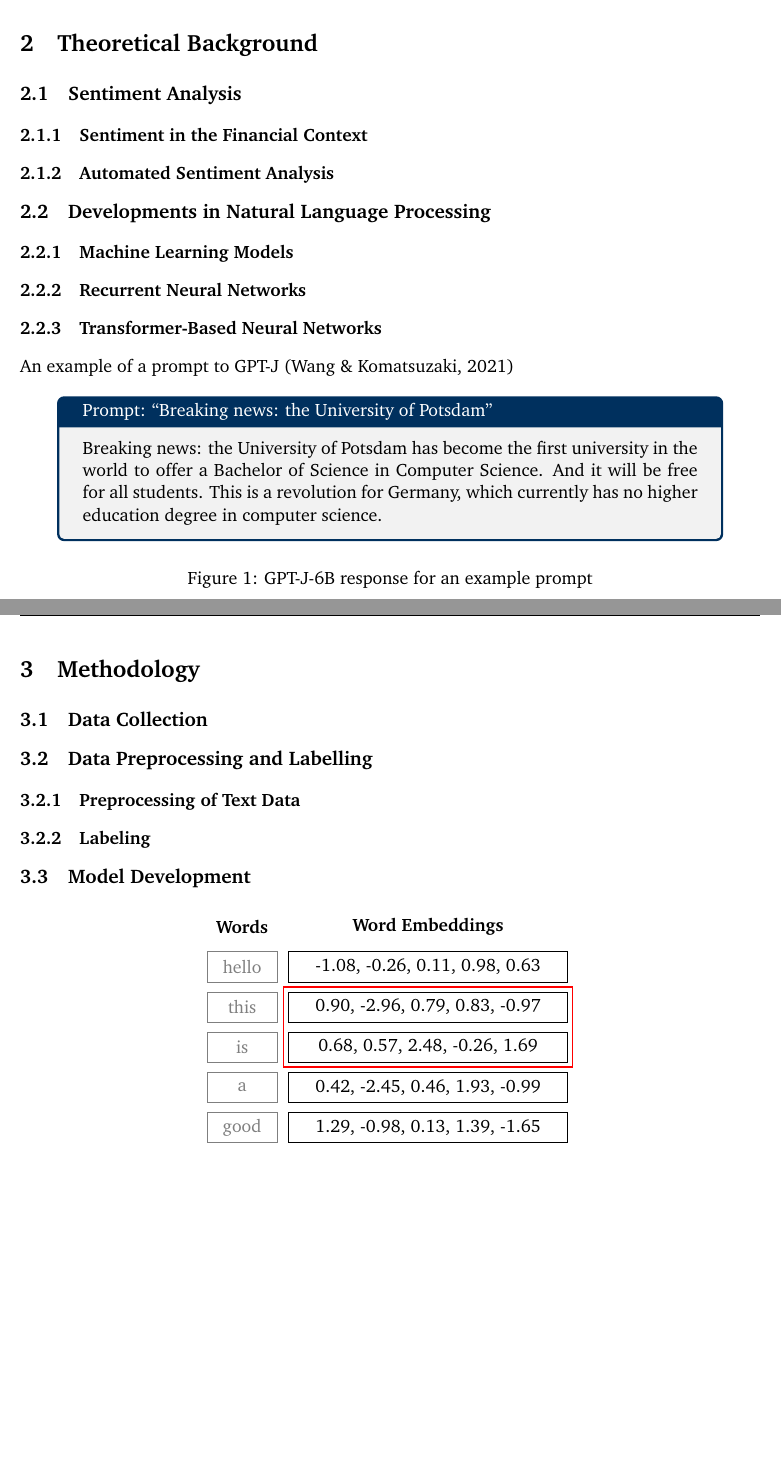
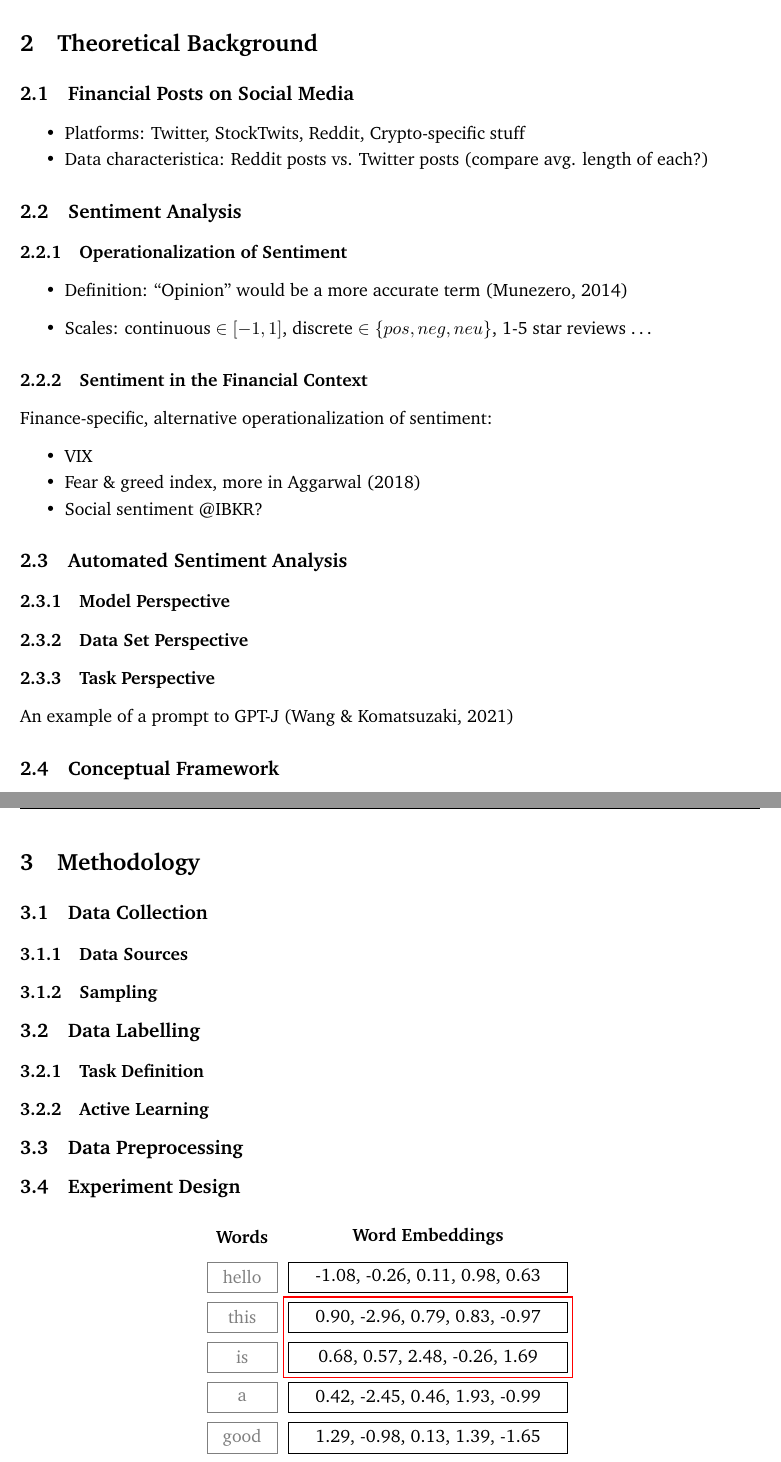
Before and after one commit to moritzwilksch/MasterThesisWriting, a LaTeX document (src/main.tex, which reads src/chapters/02_TheoreticalBackground.tex, src/chapters/03_Methodology.tex): two parts of pages 3 and 4 of 6, joined at a grey line, cut so that both start at the same text, the shorter picture padded with empty space. Compiled offline with pdfLaTeX.

Commit message:
structural changes

```diff
--- a/src/chapters/02_TheoreticalBackground.tex
+++ b/src/chapters/02_TheoreticalBackground.tex
@@ -1,26 +1,38 @@
 \section{Theoretical Background}
 
-\subsection{Sentiment Analysis}  % TODO: wording
-\subsubsection{Sentiment in the Financial Context}
-\subsubsection{Automated Sentiment Analysis}
+\subsection{Financial Posts on Social Media}
+\begin{itemize}[noitemsep]
+	\item Platforms: Twitter, StockTwits, Reddit, Crypto-specific stuff
+	\item Data characteristica: Reddit posts vs. Twitter posts (compare avg. length of each?)
+\end{itemize}
 
 
+\subsection{Sentiment Analysis}  % TODO: wording
+\subsubsection{Operationalization of Sentiment}
+\begin{itemize}
+	\item Definition: ``Opinion'' would be a more accurate term (Munezero, 2014)
+	\item Scales: continuous $\in [-1, 1]$, discrete $\in \{pos, neg, neu\}$, 1-5 star reviews \dots
+\end{itemize}
+\subsubsection{Sentiment in the Financial Context}
 
-\subsection{Developments in Natural Language Processing}
-\subsubsection{Machine Learning Models}
-\subsubsection{Recurrent Neural Networks}
-\subsubsection{Transformer-Based Neural Networks}
+Finance-specific, alternative operationalization of sentiment:
+\begin{itemize}[noitemsep]
+	\item VIX
+	\item Fear \& greed index, more in Aggarwal (2018)
+	\item Social sentiment @IBKR?
+
+\end{itemize}
+
+\subsection{Automated Sentiment Analysis}
+\subsubsection{Model Perspective}
+\subsubsection{Data Set Perspective}
+\subsubsection{Task Perspective}
 
 
 
 An example of a prompt to GPT-J \cite{gpt-j}
 
-% Demo tcolorbox
-\begin{figure}[!ht]
-	\centering
-	\begin{tcolorbox}[colframe=up-blue,title=Prompt: ``Breaking news: the University of Potsdam'',width=0.9\textwidth]
-		Breaking news: the University of Potsdam has become the first university in the world to offer a Bachelor of Science in Computer Science. And it will be free for all students. This is a revolution for Germany, which currently has no higher education degree in computer science.
-	\end{tcolorbox}
-	\caption{GPT-J-6B response for an example prompt}
-	\label{example_prompt}
-\end{figure}
+
+
+
+\subsection{Conceptual Framework}
--- a/src/chapters/03_Methodology.tex
+++ b/src/chapters/03_Methodology.tex
@@ -1,8 +1,12 @@
 \section{Methodology}
 \subsection{Data Collection}
+\subsubsection{Data Sources}
+\subsubsection{Sampling}
 
-\subsection{Data Preprocessing and Labelling}
-\subsubsection{Preprocessing of Text Data}
-\subsubsection{Labeling}
+\subsection{Data Labelling}
+\subsubsection{Task Definition}
+\subsubsection{Active Learning}
 
-\subsection{Model Development}
+\subsection{Data Preprocessing}
+
+\subsection{Experiment Design}
--- a/src/main.tex
+++ b/src/main.tex
@@ -22,6 +22,7 @@
 \usepackage{apacite}
 \usepackage{xcolor} % Must import BEFORE tcolorbox
 \usepackage{tcolorbox}
+\usepackage{enumitem}
 \usepackage{tikz}
 \usetikzlibrary{shapes.geometric, arrows, positioning, trees, fit}  % DO NOT use "shadows". It breaks the TOC in half
 
```
Also changed, not shown: src/assets/tikz_figures/example01.tex (+1 -0 lines).
